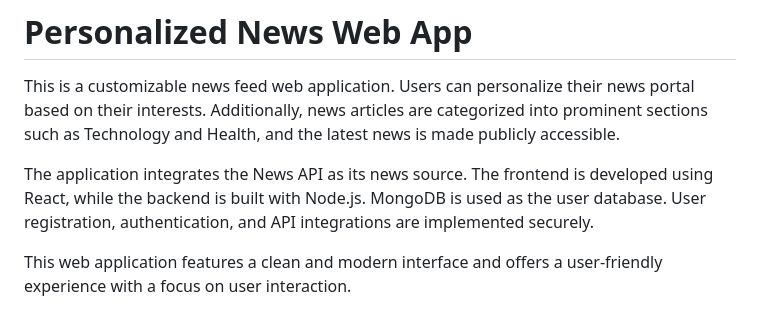
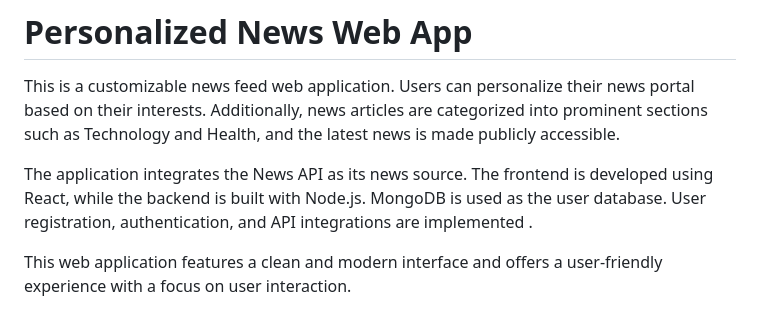
Before and after one commit to mustafaemirtezcan/PersonalizedNewsWebApp, a Markdown page: README.md, the part around the change. Rendered like a GitHub page.

```diff
--- a/README.md
+++ b/README.md
@@ -1,7 +1,7 @@
 # Personalized News Web App
 This is a customizable news feed web application. Users can personalize their news portal based on their interests. Additionally, news articles are categorized into prominent sections such as Technology and Health, and the latest news is made publicly accessible.
 
-The application integrates the News API as its news source. The frontend is developed using React, while the backend is built with Node.js. MongoDB is used as the user database. User registration, authentication, and API integrations are implemented securely.
+The application integrates the News API as its news source. The frontend is developed using React, while the backend is built with Node.js. MongoDB is used as the user database. User registration, authentication, and API integrations are implemented .
 
 This web application features a clean and modern interface and offers a user-friendly experience with a focus on user interaction.
 ## Project User Guide
```
